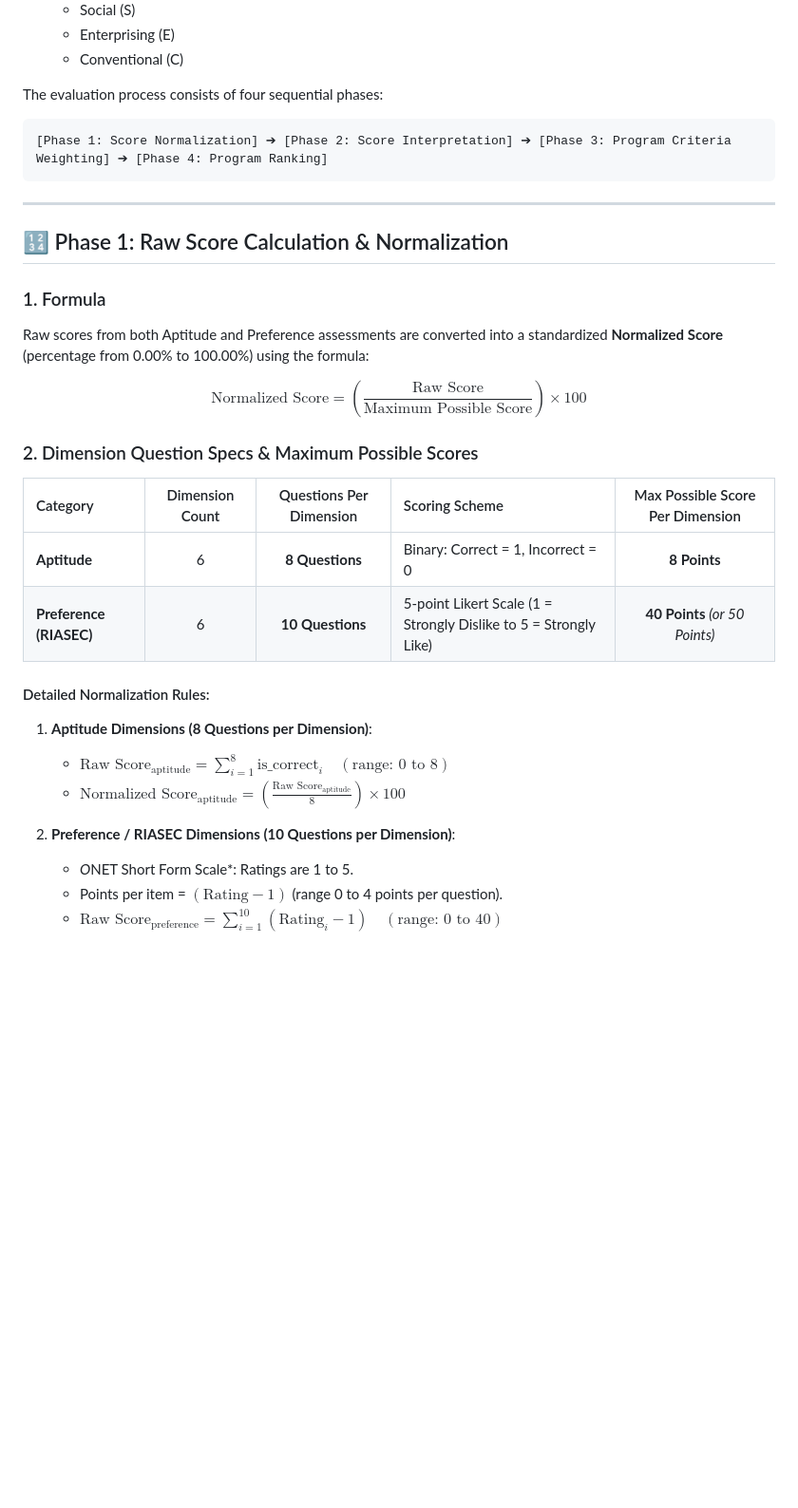
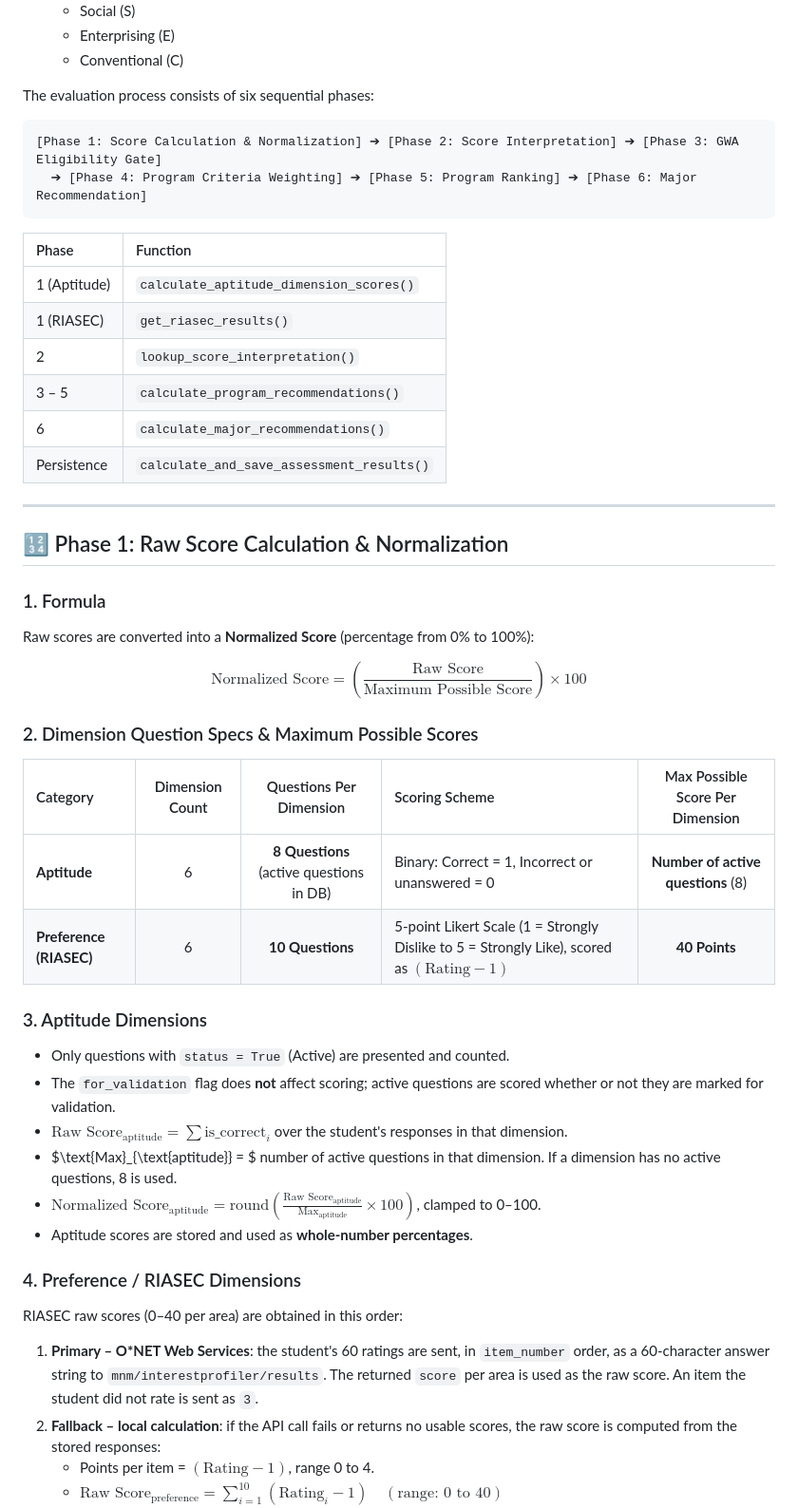
Before and after one commit to KirkMH/edupath, a Markdown page: ASSESSMENT_ALGORITHM_SPECIFICATION.md, the part around one of its changes. Shown at 95% size. Rendered like a GitHub page; blank space fills up the shorter version.

````diff
--- a/ASSESSMENT_ALGORITHM_SPECIFICATION.md
+++ b/ASSESSMENT_ALGORITHM_SPECIFICATION.md
@@ -22,17 +24,27 @@ The recommendation engine evaluates student performance across **12 Dimensions**
    - Enterprising (E)
    - Conventional (C)
 
-The evaluation process consists of four sequential phases:
+The evaluation process consists of six sequential phases:
 ```
-[Phase 1: Score Normalization] ➔ [Phase 2: Score Interpretation] ➔ [Phase 3: Program Criteria Weighting] ➔ [Phase 4: Program Ranking]
+[Phase 1: Score Calculation & Normalization] ➔ [Phase 2: Score Interpretation] ➔ [Phase 3: GWA Eligibility Gate]
+  ➔ [Phase 4: Program Criteria Weighting] ➔ [Phase 5: Program Ranking] ➔ [Phase 6: Major Recommendation]
 ```
+
+| Phase | Function |
+| :--- | :--- |
+| 1 (Aptitude) | `calculate_aptitude_dimension_scores()` |
+| 1 (RIASEC) | `get_riasec_results()` |
+| 2 | `lookup_score_interpretation()` |
+| 3 – 5 | `calculate_program_recommendations()` |
+| 6 | `calculate_major_recommendations()` |
+| Persistence | `calculate_and_save_assessment_results()` |
 
 ---
 
 ## 🔢 Phase 1: Raw Score Calculation & Normalization
 
 ### 1. Formula
-Raw scores from both Aptitude and Preference assessments are converted into a standardized **Normalized Score** (percentage from 0.00% to 100.00%) using the formula:
+Raw scores are converted into a **Normalized Score** (percentage from 0% to 100%):
 
 $$\text{Normalized Score} = \left( \frac{\text{Raw Score}}{\text{Maximum Possible Score}} \right) \times 100$$
 
@@ -40,16 +52,23 @@ $$\text{Normalized Score} = \left( \frac{\text{Raw Score}}{\text{Maximum Possibl
 
 | Category | Dimension Count | Questions Per Dimension | Scoring Scheme | Max Possible Score Per Dimension |
 | :--- | :---: | :---: | :--- | :---: |
-| **Aptitude** | 6 | **8 Questions** | Binary: Correct = 1, Incorrect = 0 | **8 Points** |
-| **Preference (RIASEC)** | 6 | **10 Questions** | 5-point Likert Scale (1 = Strongly Dislike to 5 = Strongly Like) | **40 Points** *(or 50 Points)* |
+| **Aptitude** | 6 | **8 Questions** (active questions in DB) | Binary: Correct = 1, Incorrect or unanswered = 0 | **Number of active questions** (8) |
+| **Preference (RIASEC)** | 6 | **10 Questions** | 5-point Likert Scale (1 = Strongly Dislike to 5 = Strongly Like), scored as $(\text{Rating} - 1)$ | **40 Points** |
 
-#### Detailed Normalization Rules:
+### 3. Aptitude Dimensions
 
-1. **Aptitude Dimensions (8 Questions per Dimension)**:
-   - $\text{Raw Score}_{\text{aptitude}} = \sum_{i=1}^{8} \text{is\_correct}_i \quad (\text{range: } 0 \text{ to } 8)$
-   - $\text{Normalized Score}_{\text{aptitude}} = \left( \frac{\text{Raw Score}_{\text{aptitude}}}{8} \right) \times 100$
+- Only questions with `status = True` (Active) are presented and counted.
+- The `for_validation` flag does **not** affect scoring; active questions are scored whether or not they are marked for validation.
+- $\text{Raw Score}_{\text{aptitude}} = \sum \text{is\_correct}_i$ over the student's responses in that dimension.
+- $\text{Max}_{\text{aptitude}} = $ number of active questions in that dimension. If a dimension has no active questions, 8 is used.
+- $\text{Normalized Score}_{\text{aptitude}} = \text{round}\left( \frac{\text{Raw Score}_{\text{aptitude}}}{\text{Max}_{\text{aptitude}}} \times 100 \right)$, clamped to 0–100.
+- Aptitude scores are stored and used as **whole-number percentages**.
 
-2. **Preference / RIASEC Dimensions (10 Questions per Dimension)**:
-   - *O*NET Short Form Scale*: Ratings are 1 to 5.
-   - Points per item = $(\text{Rating} - 1)$ (range 0 to 4 points per question).
+### 4. Preference / RIASEC Dimensions
+
+RIASEC raw scores (0–40 per area) are obtained in this order:
+
+1. **Primary – O*NET Web Services**: the student's 60 ratings are sent, in `item_number` order, as a 60-character answer string to `mnm/interestprofiler/results`. The returned `score` per area is used as the raw score. An item the student did not rate is sent as `3`.
+2. **Fallback – local calculation**: if the API call fails or returns no usable scores, the raw score is computed from the stored responses:
+   - Points per item = $(\text{Rating} - 1)$, range 0 to 4.
    - $\text{Raw Score}_{\text{preference}} = \sum_{i=1}^{10} (\text{Rating}_i - 1) \quad (\text{range: } 0 \text{ to } 40)$
````
Also changed, not shown: other parts of ASSESSMENT_ALGORITHM_SPECIFICATION.md (+115 -39 lines).
